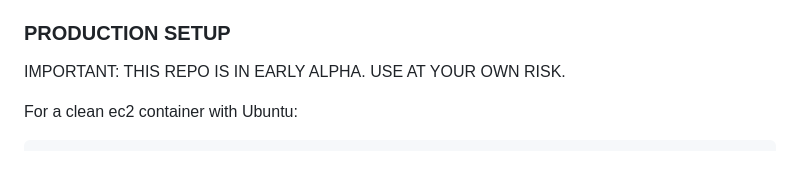
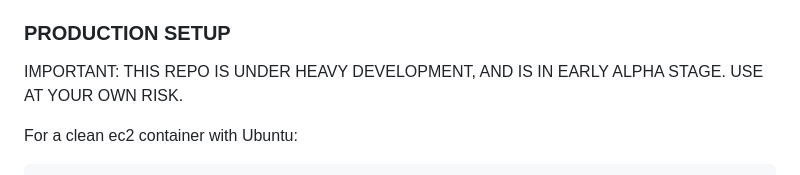
Before and after one commit to gokhanmeteerturk/chatficdb, a Markdown page: README.md, the part around the change. GitHub-like rendering.

```diff
--- a/README.md
+++ b/README.md
@@ -20,7 +20,7 @@ online is through [chatficlab.com](https://chatficlab.com) . But there is an ope
 
 ### PRODUCTION SETUP
 
-IMPORTANT: THIS REPO IS IN EARLY ALPHA. USE AT YOUR OWN RISK.
+IMPORTANT: THIS REPO IS UNDER HEAVY DEVELOPMENT, AND IS IN EARLY ALPHA STAGE. USE AT YOUR OWN RISK.
 
 For a clean ec2 container with Ubuntu:
 
```
